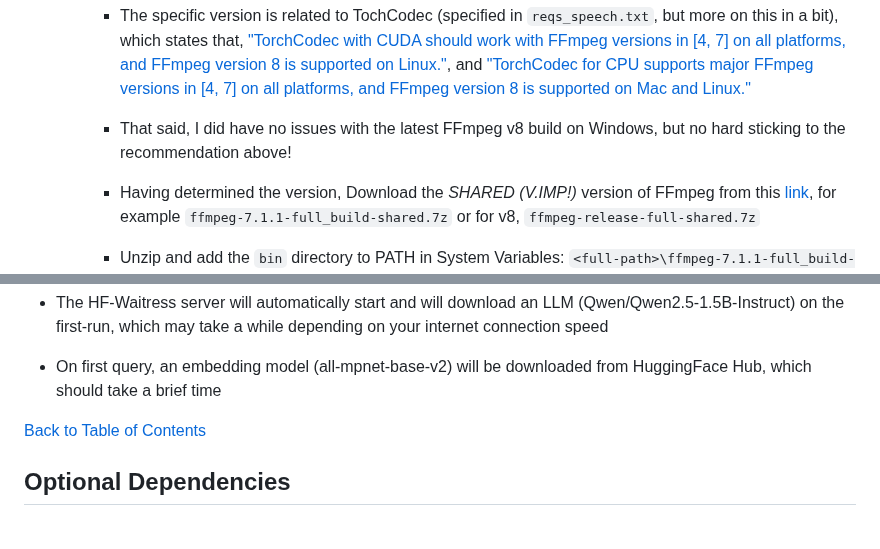
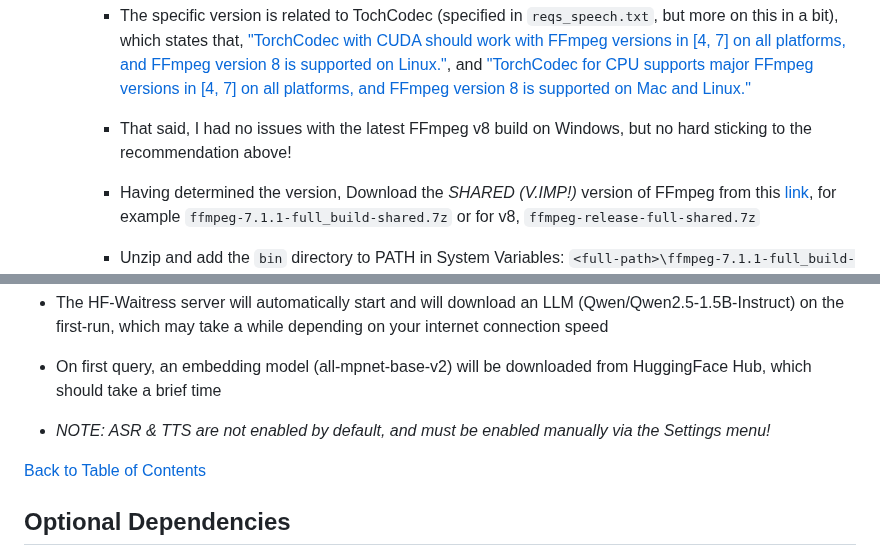
Before and after one commit to abgulati/Privion, a Markdown page: README.md, 2 parts joined by grey strips. GitHub-like rendering; blank space fills up the shorter version.

Commit message:
more readme edits - should be good now!

```diff
--- a/README.md
+++ b/README.md
@@ -396,7 +396,7 @@ Privion is a versatile AI application focused on privacy and offline inferencing
 
         - The specific version is related to TochCodec (specified in `reqs_speech.txt`, but more on this in a bit), which states that, ["TorchCodec with CUDA should work with FFmpeg versions in [4, 7] on all platforms, and FFmpeg version 8 is supported on Linux."](https://github.com/meta-pytorch/torchcodec?tab=readme-ov-file#installing-cuda-enabled-torchcodec), and ["TorchCodec for CPU supports major FFmpeg versions in [4, 7] on all platforms, and FFmpeg version 8 is supported on Mac and Linux."](https://github.com/meta-pytorch/torchcodec?tab=readme-ov-file#installing-cpu-only-torchcodec)
 
-        - That said, I did have no issues with the latest FFmpeg v8 build on Windows, but no hard sticking to the recommendation above!
+        - That said, I had no issues with the latest FFmpeg v8 build on Windows, but no hard sticking to the recommendation above!
 
         - Having determined the version, Download the *SHARED (V.IMP!)* version of FFmpeg from this [link](https://www.gyan.dev/ffmpeg/builds/), for example `ffmpeg-7.1.1-full_build-shared.7z` or for v8, `ffmpeg-release-full-shared.7z`
 
@@ -501,6 +501,8 @@ Privion is a versatile AI application focused on privacy and offline inferencing
 - The HF-Waitress server will automatically start and will download an LLM (Qwen/Qwen2.5-1.5B-Instruct) on the first-run, which may take a while depending on your internet connection speed
 
 - On first query, an embedding model (all-mpnet-base-v2) will be downloaded from HuggingFace Hub, which should take a brief time
+
+- *NOTE: ASR & TTS are not enabled by default, and must be enabled manually via the Settings menu!*
 
 [Back to Table of Contents](https://github.com/abgulati/LARS-Enterprise?tab=readme-ov-file#table-of-contents)
 
```
Also changed, not shown: other parts of README.md (+1 -1 lines).
